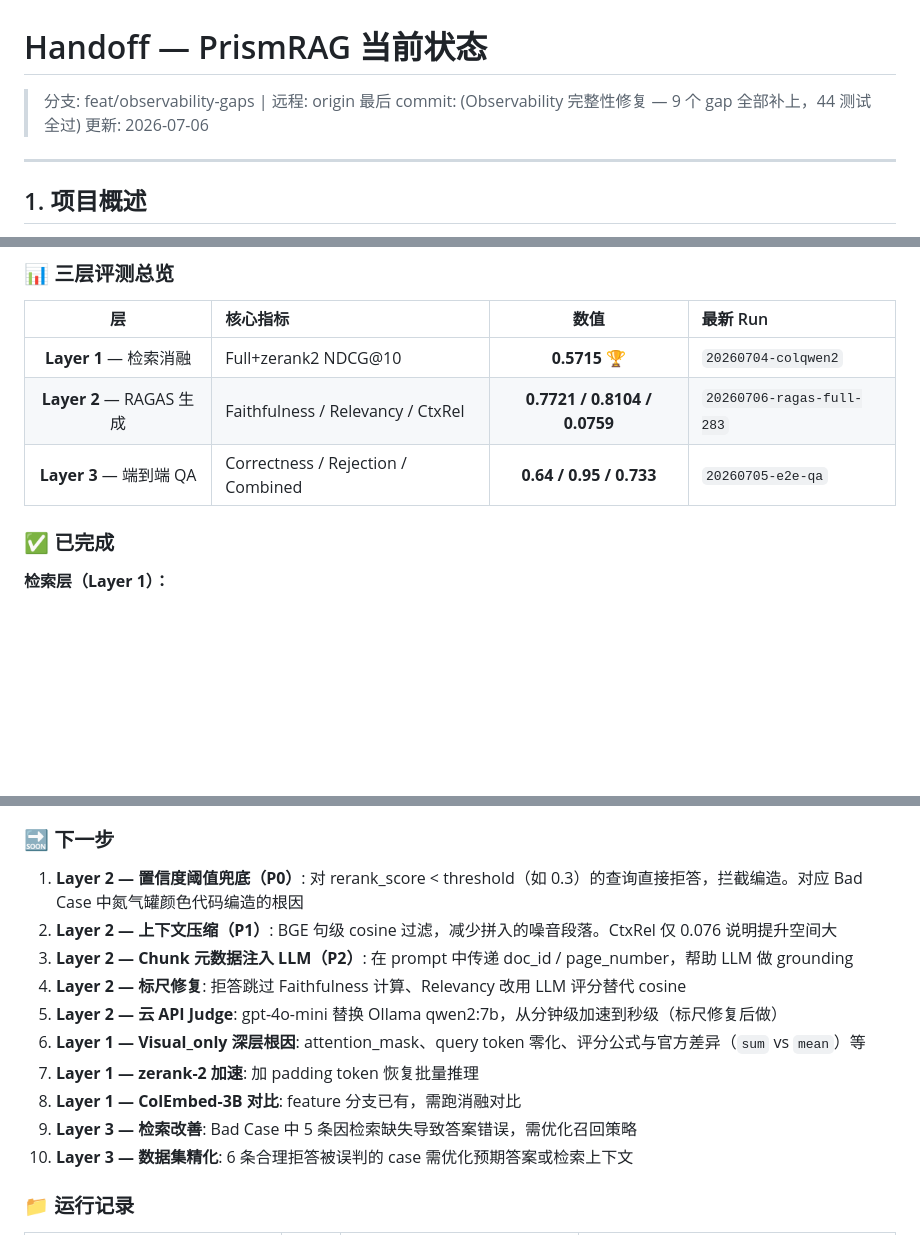
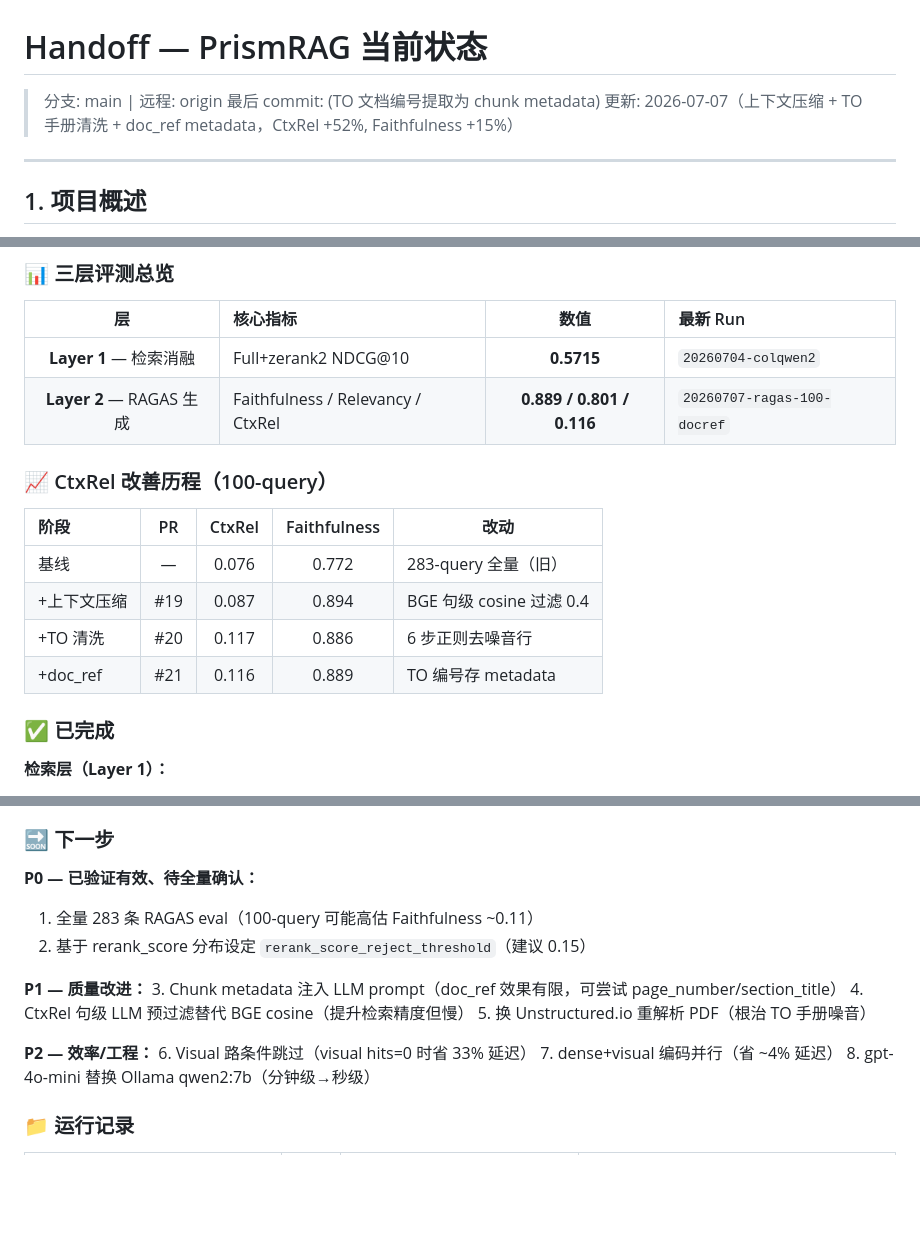
Before and after one commit to zyascend/prism-rag, a Markdown page: handoff.md, 3 parts joined by grey strips. GitHub-like rendering; blank space fills up the shorter version.

Commit message:
docs: 更新 handoff — CtxRel +52%, 下一步重排

```diff
--- a/handoff.md
+++ b/handoff.md
@@ -1,8 +1,8 @@
 # Handoff — PrismRAG 当前状态
 
-> 分支: feat/observability-gaps | 远程: origin
-> 最后 commit: (Observability 完整性修复 — 9 个 gap 全部补上，44 测试全过)
-> 更新: 2026-07-06
+> 分支: main | 远程: origin
+> 最后 commit: (TO 文档编号提取为 chunk metadata)
+> 更新: 2026-07-07（上下文压缩 + TO 手册清洗 + doc_ref metadata，CtxRel +52%, Faithfulness +15%）
 
 ---
 
@@ -271,9 +271,17 @@ prism-rag/
 
 | 层 | 核心指标 | 数值 | 最新 Run |
 |:--:|:---------|:----:|:---------|
-| **Layer 1** — 检索消融 | Full+zerank2 NDCG@10 | **0.5715** 🏆 | `20260704-colqwen2` |
-| **Layer 2** — RAGAS 生成 | Faithfulness / Relevancy / CtxRel | **0.7721 / 0.8104 / 0.0759** | `20260706-ragas-full-283` |
-| **Layer 3** — 端到端 QA | Correctness / Rejection / Combined | **0.64 / 0.95 / 0.733** | `20260705-e2e-qa` |
+| **Layer 1** — 检索消融 | Full+zerank2 NDCG@10 | **0.5715** | `20260704-colqwen2` |
+| **Layer 2** — RAGAS 生成 | Faithfulness / Relevancy / CtxRel | **0.889 / 0.801 / 0.116** | `20260707-ragas-100-docref` |
+
+### 📈 CtxRel 改善历程（100-query）
+
+| 阶段 | PR | CtxRel | Faithfulness | 改动 |
+|:--|:--:|:--:|:--:|------|
+| 基线 | — | 0.076 | 0.772 | 283-query 全量（旧） |
+| +上下文压缩 | #19 | 0.087 | 0.894 | BGE 句级 cosine 过滤 0.4 |
+| +TO 清洗 | #20 | 0.117 | 0.886 | 6 步正则去噪音行 |
+| +doc_ref | #21 | 0.116 | 0.889 | TO 编号存 metadata |
 
 ### ✅ 已完成
 
@@ -307,16 +315,20 @@ prism-rag/
 - [x] **API Middleware**：自动 HTTP Trace + X-Trace-Id 响应头
 
 ### 🔜 下一步
-1. **Layer 2 — 置信度阈值兜底（P0）**: 对 rerank_score < threshold（如 0.3）的查询直接拒答，拦截编造。对应 Bad Case 中氮气罐颜色代码编造的根因
-2. **Layer 2 — 上下文压缩（P1）**: BGE 句级 cosine 过滤，减少拼入的噪音段落。CtxRel 仅 0.076 说明提升空间大
-3. **Layer 2 — Chunk 元数据注入 LLM（P2）**: 在 prompt 中传递 doc_id / page_number，帮助 LLM 做 grounding
-4. **Layer 2 — 标尺修复**: 拒答跳过 Faithfulness 计算、Relevancy 改用 LLM 评分替代 cosine
-5. **Layer 2 — 云 API Judge**: gpt-4o-mini 替换 Ollama qwen2:7b，从分钟级加速到秒级（标尺修复后做）
-6. **Layer 1 — Visual_only 深层根因**: attention_mask、query token 零化、评分公式与官方差异（`sum` vs `mean`）等
-7. **Layer 1 — zerank-2 加速**: 加 padding token 恢复批量推理
-8. **Layer 1 — ColEmbed-3B 对比**: feature 分支已有，需跑消融对比
-9. **Layer 3 — 检索改善**: Bad Case 中 5 条因检索缺失导致答案错误，需优化召回策略
-10. **Layer 3 — 数据集精化**: 6 条合理拒答被误判的 case 需优化预期答案或检索上下文
+
+**P0 — 已验证有效、待全量确认：**
+1. 全量 283 条 RAGAS eval（100-query 可能高估 Faithfulness ~0.11）
+2. 基于 rerank_score 分布设定 `rerank_score_reject_threshold`（建议 0.15）
+
+**P1 — 质量改进：**
+3. Chunk metadata 注入 LLM prompt（doc_ref 效果有限，可尝试 page_number/section_title）
+4. CtxRel 句级 LLM 预过滤替代 BGE cosine（提升检索精度但慢）
+5. 换 Unstructured.io 重解析 PDF（根治 TO 手册噪音）
+
+**P2 — 效率/工程：**
+6. Visual 路条件跳过（visual hits=0 时省 33% 延迟）
+7. dense+visual 编码并行（省 ~4% 延迟）
+8. gpt-4o-mini 替换 Ollama qwen2:7b（分钟级→秒级）
 
 ### 📁 运行记录
 | Run | 日期 | 说明 | 关键指标 |
```
